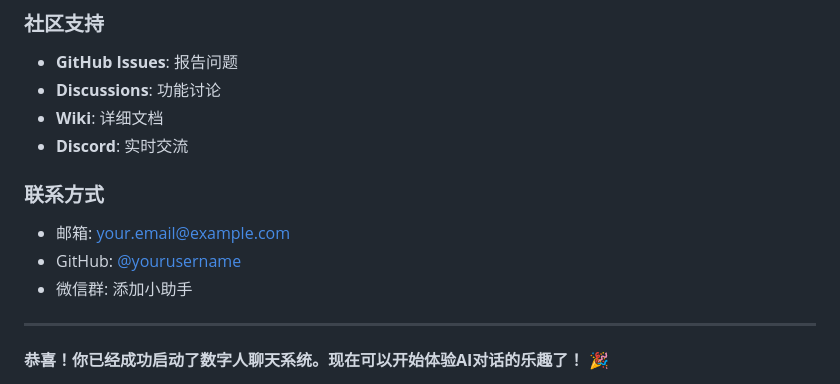
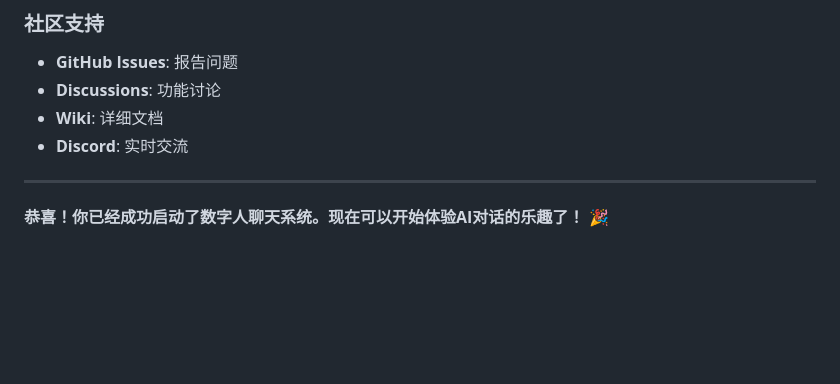
Before and after one commit to lejnb666/box666, a Markdown page: 虚拟人格/QUICK_START.md, the part around the change. GitHub-like rendering; blank space fills up the shorter version.

Commit message:
Remove contact information from QUICK_START.md
Removed contact information section from QUICK_START.md.

```diff
--- a/虚拟人格/QUICK_START.md
+++ b/虚拟人格/QUICK_START.md
@@ -387,11 +387,6 @@ digital-person-chat/
 - **Wiki**: 详细文档
 - **Discord**: 实时交流
 
-### 联系方式
-
-- 邮箱: your.email@example.com
-- GitHub: [@yourusername](https://github.com/yourusername)
-- 微信群: 添加小助手
 
 ---
 
```
